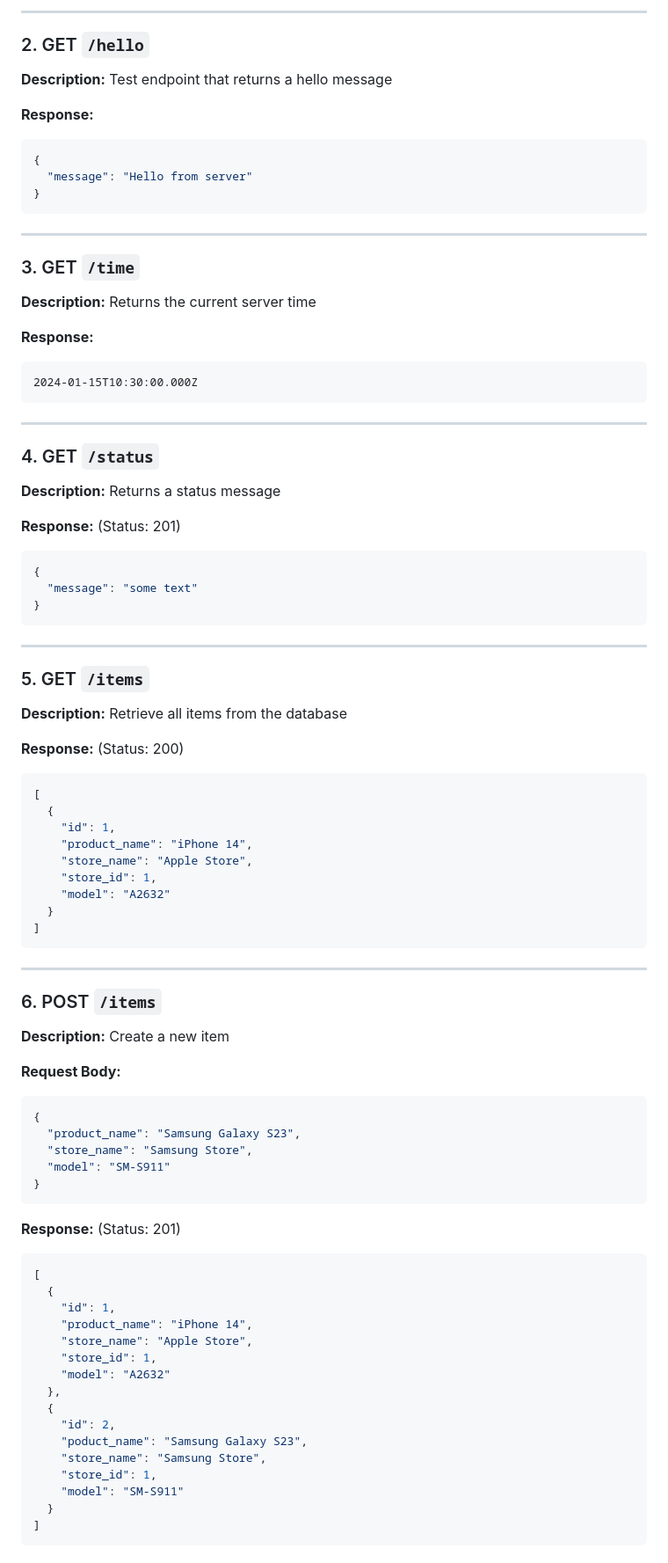
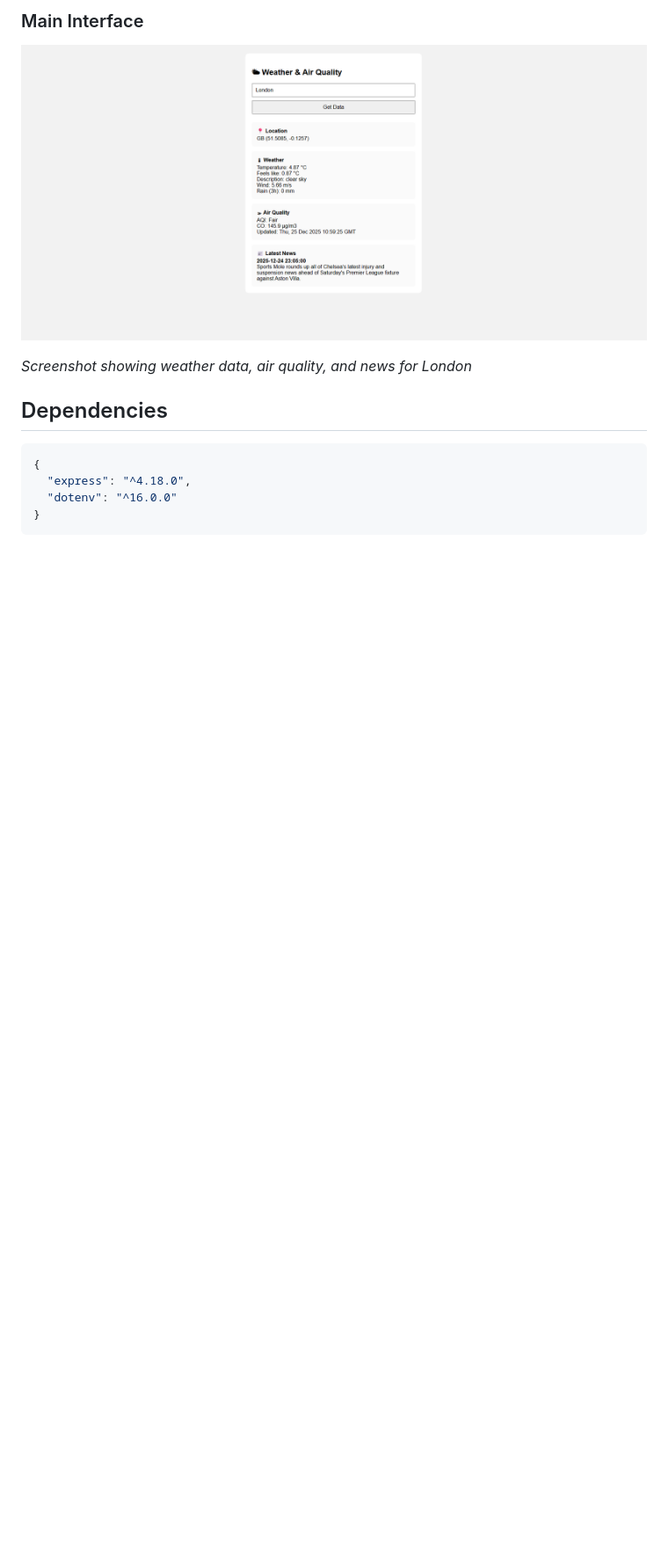
Before and after one commit to silence99999/webTech2, a Markdown page: README.md, the part around the change printed below. Shown: that part at 88% size. Drawn GitHub-style; pictures changed too: img_1.png (added); blank space fills up the shorter version.

````diff
--- a/README.md
+++ b/README.md
@@ -71,87 +124,14 @@ server is running
 
----
+### Main Interface
+![img_1.png](img_1.png)
 
-### 2. GET `/hello`
-**Description:** Test endpoint that returns a hello message
+*Screenshot showing weather data, air quality, and news for London*
 
-**Response:**
+## Dependencies
+
 ```json
 {
-  "message": "Hello from server"
+  "express": "^4.18.0",
+  "dotenv": "^16.0.0"
 }
 ```
-
----
-
-### 3. GET `/time`
-**Description:** Returns the current server time
-
-**Response:**
-```
-2024-01-15T10:30:00.000Z
-```
-
----
-
-### 4. GET `/status`
-**Description:** Returns a status message
-
-**Response:** (Status: 201)
-```json
-{
-  "message": "some text"
-}
-```
-
----
-
-### 5. GET `/items`
-**Description:** Retrieve all items from the database
-
-**Response:** (Status: 200)
-```json
-[
-  {
-    "id": 1,
-    "product_name": "iPhone 14",
-    "store_name": "Apple Store",
-    "store_id": 1,
-    "model": "A2632"
-  }
-]
-```
-
----
-
-### 6. POST `/items`
-**Description:** Create a new item
-
-**Request Body:**
-```json
-{
-  "product_name": "Samsung Galaxy S23",
-  "store_name": "Samsung Store",
-  "model": "SM-S911"
-}
-```
-
-**Response:** (Status: 201)
-```json
-[
-  {
-    "id": 1,
-    "product_name": "iPhone 14",
-    "store_name": "Apple Store",
-    "store_id": 1,
-    "model": "A2632"
-  },
-  {
-    "id": 2,
-    "poduct_name": "Samsung Galaxy S23",
-    "store_name": "Samsung Store",
-    "store_id": 1,
-    "model": "SM-S911"
-  }
-]
-```
-
````
Also changed, not shown: other parts of README.md (+100 -147 lines), img.png (added).
